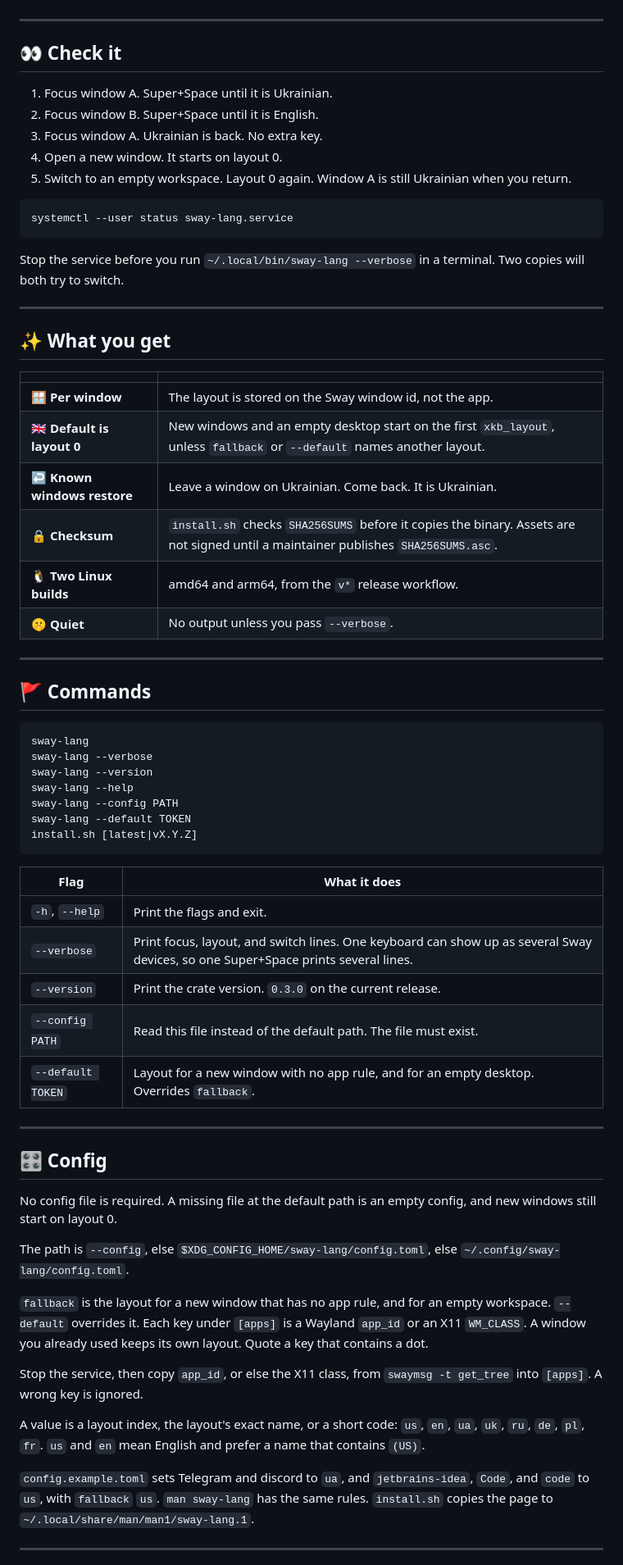
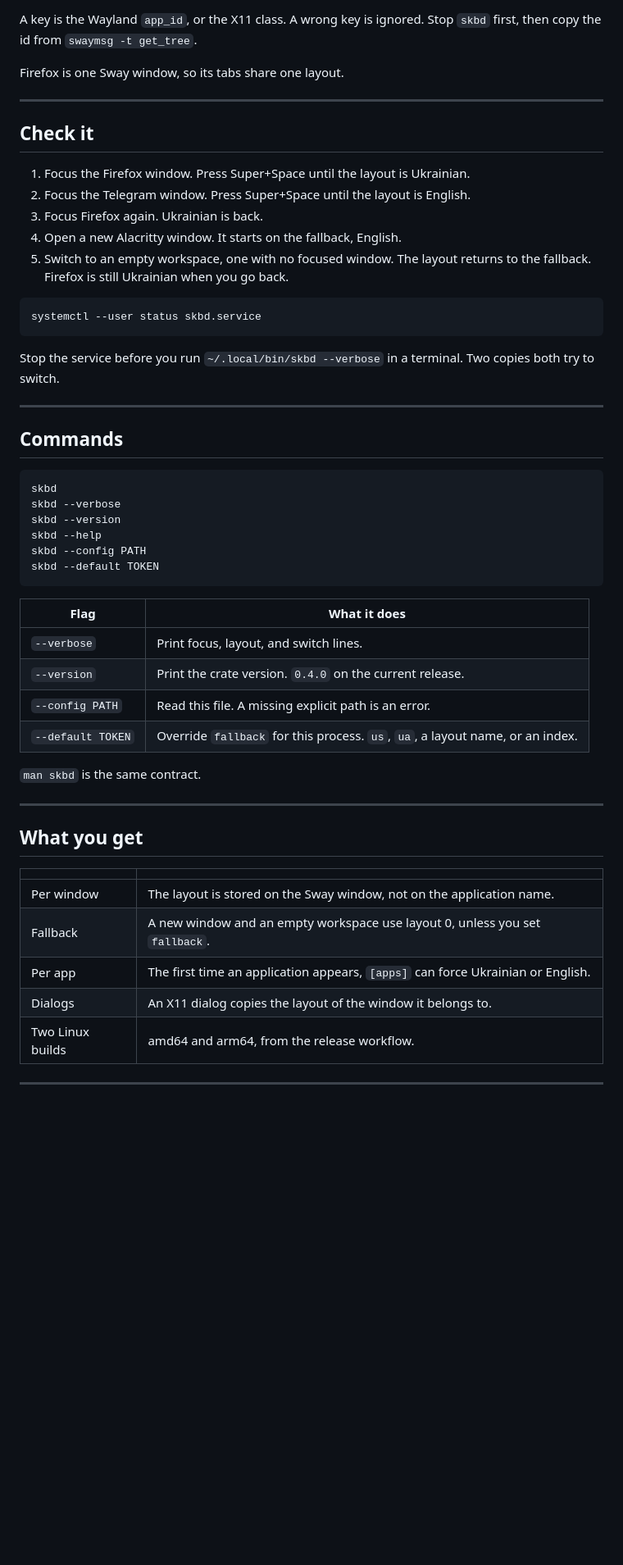
Before and after one commit to worxbend/swaylingo, a Markdown page: README.md, the part around one of its changes. Shown at 82% size. GitHub-like rendering; blank space fills up the shorter version.

````diff
--- a/README.md
+++ b/README.md
@@ -134,70 +156,56 @@ A unit that starts at login, before that import, exits 0 and stays down. `Restar
+A key is the Wayland `app_id`, or the X11 class. A wrong key is ignored. Stop `skbd` first, then copy the id from `swaymsg -t get_tree`.
+
+Firefox is one Sway window, so its tabs share one layout.
 
 ---
 
-## 👀 Check it
+## Check it
 
-1. Focus window A. Super+Space until it is Ukrainian.
-2. Focus window B. Super+Space until it is English.
-3. Focus window A. Ukrainian is back. No extra key.
-4. Open a new window. It starts on layout 0.
-5. Switch to an empty workspace. Layout 0 again. Window A is still Ukrainian when you return.
+1. Focus the Firefox window. Press Super+Space until the layout is Ukrainian.
+2. Focus the Telegram window. Press Super+Space until the layout is English.
+3. Focus Firefox again. Ukrainian is back.
+4. Open a new Alacritty window. It starts on the fallback, English.
+5. Switch to an empty workspace, one with no focused window. The layout returns to the fallback. Firefox is still Ukrainian when you go back.
 
 ```bash
-systemctl --user status sway-lang.service
+systemctl --user status skbd.service
 ```
 
-Stop the service before you run `~/.local/bin/sway-lang --verbose` in a terminal. Two copies will both try to switch.
+Stop the service before you run `~/.local/bin/skbd --verbose` in a terminal. Two copies both try to switch.
 
 ---
 
-## ✨ What you get
-
-| | |
-| --- | --- |
-| 🪟 **Per window** | The layout is stored on the Sway window id, not the app. |
-| 🇬🇧 **Default is layout 0** | New windows and an empty desktop start on the first `xkb_layout`, unless `fallback` or `--default` names another layout. |
-| ↩️ **Known windows restore** | Leave a window on Ukrainian. Come back. It is Ukrainian. |
-| 🔒 **Checksum** | `install.sh` checks `SHA256SUMS` before it copies the binary. Assets are not signed until a maintainer publishes `SHA256SUMS.asc`. |
-| 🐧 **Two Linux builds** | amd64 and arm64, from the `v*` release workflow. |
-| 🤫 **Quiet** | No output unless you pass `--verbose`. |
-
----
-
-## 🚩 Commands
+## Commands
 
 ```text
-sway-lang
-sway-lang --verbose
-sway-lang --version
-sway-lang --help
-sway-lang --config PATH
-sway-lang --default TOKEN
-install.sh [latest|vX.Y.Z]
+skbd
+skbd --verbose
+skbd --version
+skbd --help
+skbd --config PATH
+skbd --default TOKEN
 ```
 
 | Flag | What it does |
 | --- | --- |
-| `-h`, `--help` | Print the flags and exit. |
-| `--verbose` | Print focus, layout, and switch lines. One keyboard can show up as several Sway devices, so one Super+Space prints several lines. |
-| `--version` | Print the crate version. `0.3.0` on the current release. |
-| `--config PATH` | Read this file instead of the default path. The file must exist. |
-| `--default TOKEN` | Layout for a new window with no app rule, and for an empty desktop. Overrides `fallback`. |
+| `--verbose` | Print focus, layout, and switch lines. |
+| `--version` | Print the crate version. `0.4.0` on the current release. |
+| `--config PATH` | Read this file. A missing explicit path is an error. |
+| `--default TOKEN` | Override `fallback` for this process. `us`, `ua`, a layout name, or an index. |
+
+`man skbd` is the same contract.
 
 ---
 
-## 🎛️ Config
+## What you get
 
-No config file is required. A missing file at the default path is an empty config, and new windows still start on layout 0.
-
-The path is `--config`, else `$XDG_CONFIG_HOME/sway-lang/config.toml`, else `~/.config/sway-lang/config.toml`.
-
-`fallback` is the layout for a new window that has no app rule, and for an empty workspace. `--default` overrides it. Each key under `[apps]` is a Wayland `app_id` or an X11 `WM_CLASS`. A window you already used keeps its own layout. Quote a key that contains a dot.
-
-Stop the service, then copy `app_id`, or else the X11 class, from `swaymsg -t get_tree` into `[apps]`. A wrong key is ignored.
-
-A value is a layout index, the layout's exact name, or a short code: `us`, `en`, `ua`, `uk`, `ru`, `de`, `pl`, `fr`. `us` and `en` mean English and prefer a name that contains `(US)`.
-
-`config.example.toml` sets Telegram and discord to `ua`, and `jetbrains-idea`, `Code`, and `code` to `us`, with `fallback` `us`. `man sway-lang` has the same rules. `install.sh` copies the page to `~/.local/share/man/man1/sway-lang.1`.
+| | |
+| --- | --- |
+| Per window | The layout is stored on the Sway window, not on the application name. |
+| Fallback | A new window and an empty workspace use layout 0, unless you set `fallback`. |
+| Per app | The first time an application appears, `[apps]` can force Ukrainian or English. |
+| Dialogs | An X11 dialog copies the layout of the window it belongs to. |
+| Two Linux builds | amd64 and arm64, from the release workflow. |
 
 ---
 
````
Also changed, not shown: other parts of README.md (+115 -95 lines), docs/decisions/0001-layout-memory.md (+1 -1 lines), docs/install.md (+34 -19 lines), assets/banner.jpg (added), assets/logo.jpg (added), 13 other files.
